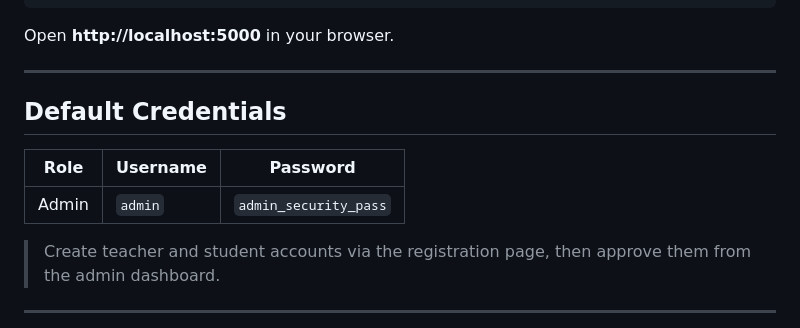
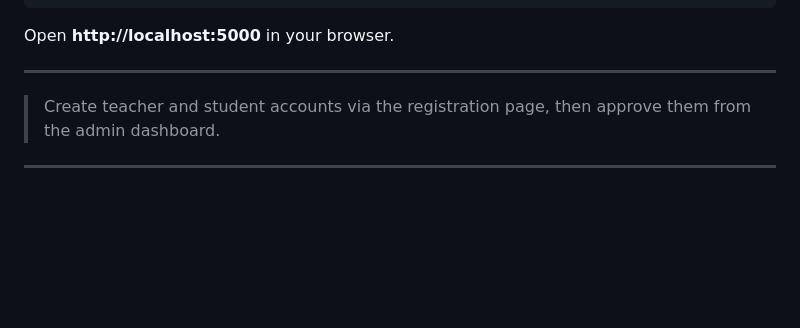
Before and after one commit to harshith1459/smart-attendance-system, a Markdown page: README.md, the part around the change. GitHub-like rendering; blank space fills up the shorter version.

Commit message:
Info updated

```diff
--- a/README.md
+++ b/README.md
@@ -119,11 +119,7 @@ Open **http://localhost:5000** in your browser.
 
 ---
 
-## Default Credentials
 
-| Role | Username | Password |
-|------|----------|----------|
-| Admin | `admin` | `admin_security_pass` |
 
 > Create teacher and student accounts via the registration page, then approve them from the admin dashboard.
 
```
